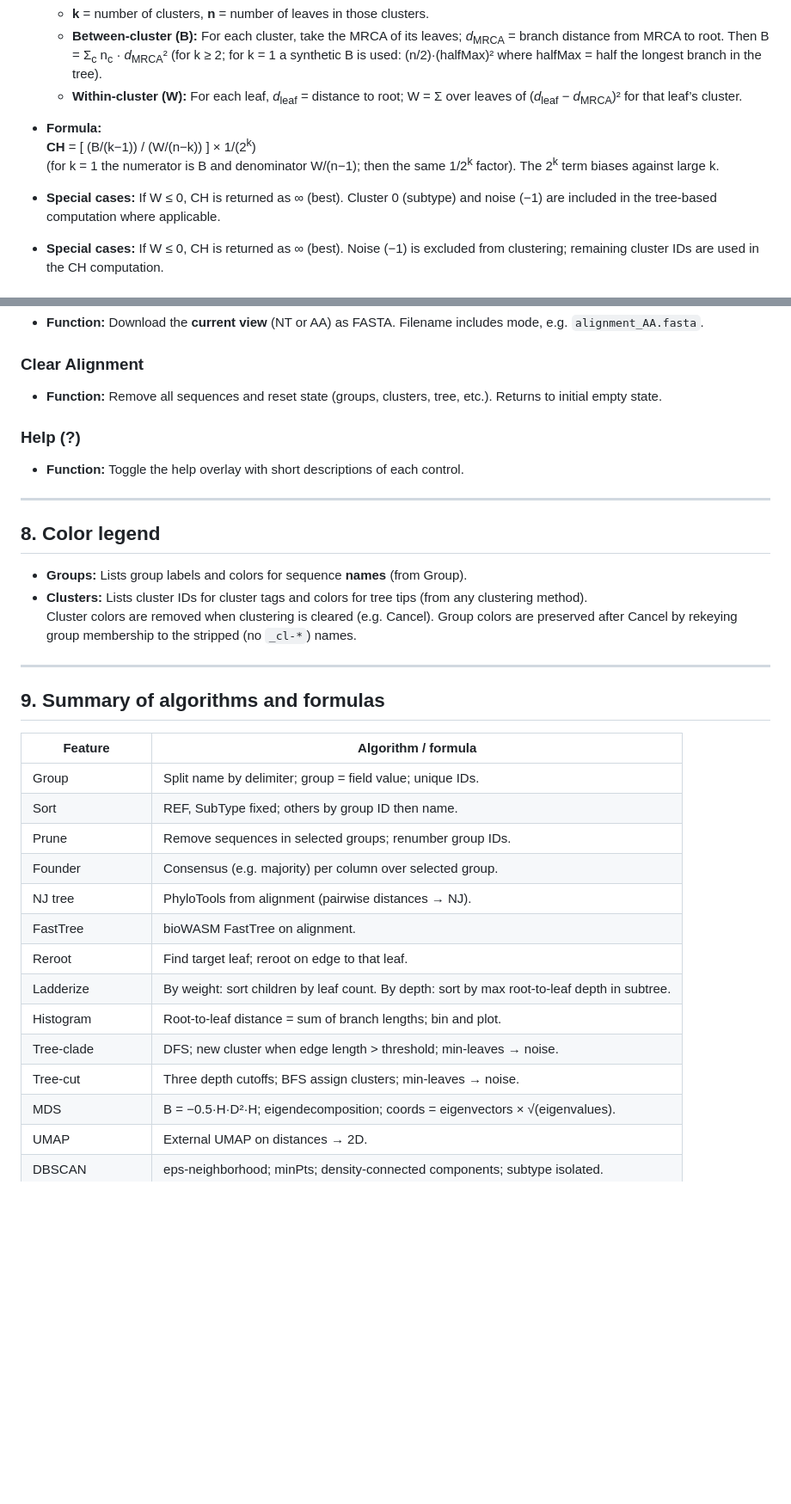
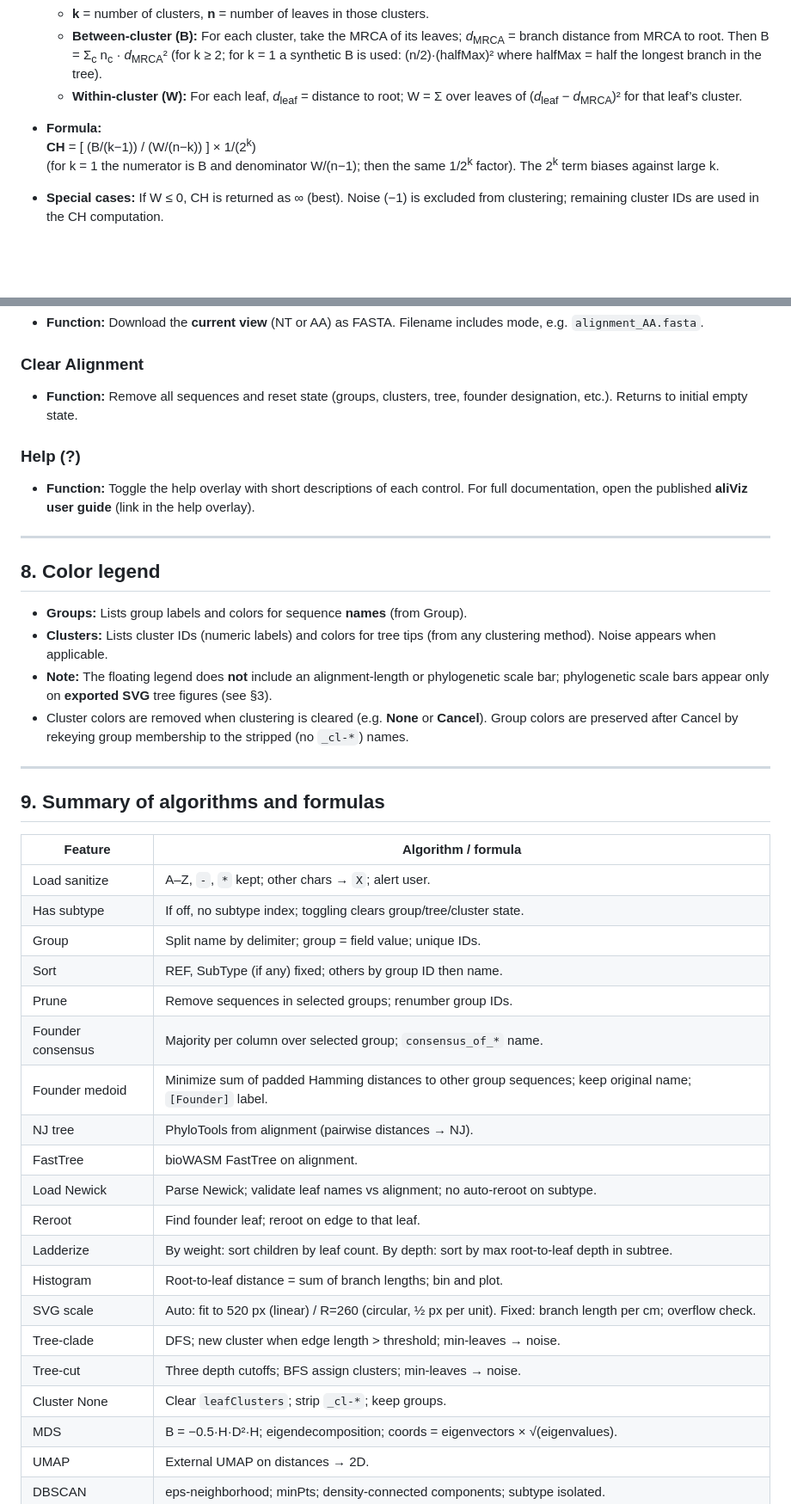
Before and after one commit to HughMurrell/BioWidgets, a Markdown page: aliViz_userGuide.md, 2 parts joined by grey strips. Shown at 86% size. Rendered like a GitHub page; blank space fills up the shorter version.

```diff
--- a/aliViz_userGuide.md
+++ b/aliViz_userGuide.md
@@ -153,7 +188,6 @@ Used to score and optimize clusterings (tree-clade, tree-cut, MDS/UMAP). All use
   **CH** = [ (B/(k−1)) / (W/(n−k)) ] × 1/(2<sup>k</sup>)
   (for k = 1 the numerator is B and denominator W/(n−1); then the same 1/2<sup>k</sup> factor). The 2<sup>k</sup> term biases against large k.
 
-- **Special cases:** If W ≤ 0, CH is returned as ∞ (best). Cluster 0 (subtype) and noise (−1) are included in the tree-based computation where applicable.
 - **Special cases:** If W ≤ 0, CH is returned as ∞ (best). Noise (−1) is excluded from clustering; remaining cluster IDs are used in the CH computation.
 
 ### 4.7. Ball–Hall-Adapted index (tree-based)
@@ -232,18 +266,19 @@ If BH(k) = 0, the adapted index is returned as ∞.
 - **Function:** Download the **current view** (NT or AA) as FASTA. Filename includes mode, e.g. `alignment_AA.fasta`.
 
 ### Clear Alignment
-- **Function:** Remove all sequences and reset state (groups, clusters, tree, etc.). Returns to initial empty state.
+- **Function:** Remove all sequences and reset state (groups, clusters, tree, founder designation, etc.). Returns to initial empty state.
 
 ### Help (?)
-- **Function:** Toggle the help overlay with short descriptions of each control.
+- **Function:** Toggle the help overlay with short descriptions of each control. For full documentation, open the published **aliViz user guide** (link in the help overlay).
 
 ---
 
 ## 8. Color legend
 
 - **Groups:** Lists group labels and colors for sequence **names** (from Group).
-- **Clusters:** Lists cluster IDs for cluster tags and colors for tree tips (from any clustering method).
-Cluster colors are removed when clustering is cleared (e.g. Cancel). Group colors are preserved after Cancel by rekeying group membership to the stripped (no `_cl-*`) names.
+- **Clusters:** Lists cluster IDs (numeric labels) and colors for tree tips (from any clustering method). Noise appears when applicable.
+- **Note:** The floating legend does **not** include an alignment-length or phylogenetic scale bar; phylogenetic scale bars appear only on **exported SVG** tree figures (see §3).
+- Cluster colors are removed when clustering is cleared (e.g. **None** or **Cancel**). Group colors are preserved after Cancel by rekeying group membership to the stripped (no `_cl-*`) names.
 
 ---
 
@@ -251,17 +286,23 @@ Cluster colors are removed when clustering is cleared (e.g. Cancel). Group color
 
 | Feature        | Algorithm / formula |
 |----------------|---------------------|
+| Load sanitize  | A–Z, `-`, `*` kept; other chars → `X`; alert user. |
+| Has subtype    | If off, no subtype index; toggling clears group/tree/cluster state. |
 | Group          | Split name by delimiter; group = field value; unique IDs. |
-| Sort           | REF, SubType fixed; others by group ID then name. |
+| Sort           | REF, SubType (if any) fixed; others by group ID then name. |
 | Prune          | Remove sequences in selected groups; renumber group IDs. |
-| Founder        | Consensus (e.g. majority) per column over selected group. |
+| Founder consensus | Majority per column over selected group; `consensus_of_*` name. |
+| Founder medoid | Minimize sum of padded Hamming distances to other group sequences; keep original name; `[Founder]` label. |
 | NJ tree        | PhyloTools from alignment (pairwise distances → NJ). |
 | FastTree       | bioWASM FastTree on alignment. |
-| Reroot         | Find target leaf; reroot on edge to that leaf. |
+| Load Newick    | Parse Newick; validate leaf names vs alignment; no auto-reroot on subtype. |
+| Reroot         | Find founder leaf; reroot on edge to that leaf. |
 | Ladderize      | By weight: sort children by leaf count. By depth: sort by max root-to-leaf depth in subtree. |
 | Histogram      | Root-to-leaf distance = sum of branch lengths; bin and plot. |
+| SVG scale      | Auto: fit to 520 px (linear) / R=260 (circular, ½ px per unit). Fixed: branch length per cm; overflow check. |
 | Tree-clade     | DFS; new cluster when edge length > threshold; min-leaves → noise. |
 | Tree-cut       | Three depth cutoffs; BFS assign clusters; min-leaves → noise. |
+| Cluster None   | Clear `leafClusters`; strip `_cl-*`; keep groups. |
 | MDS            | B = −0.5·H·D²·H; eigendecomposition; coords = eigenvectors × √(eigenvalues). |
 | UMAP           | External UMAP on distances → 2D. |
 | DBSCAN         | eps-neighborhood; minPts; density-connected components; subtype isolated. |
```
Also changed, not shown: other parts of aliViz_userGuide.md (+61 -26 lines).
